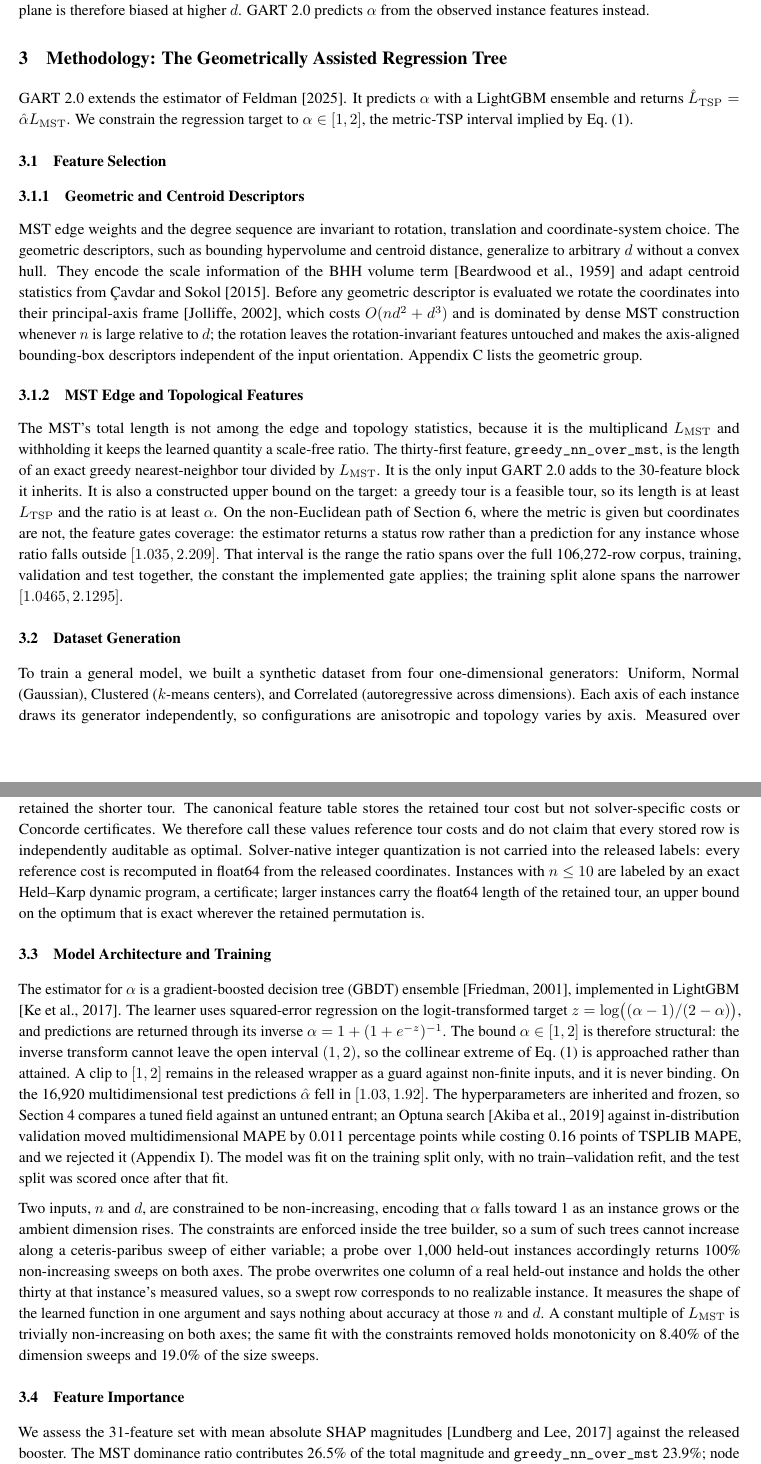
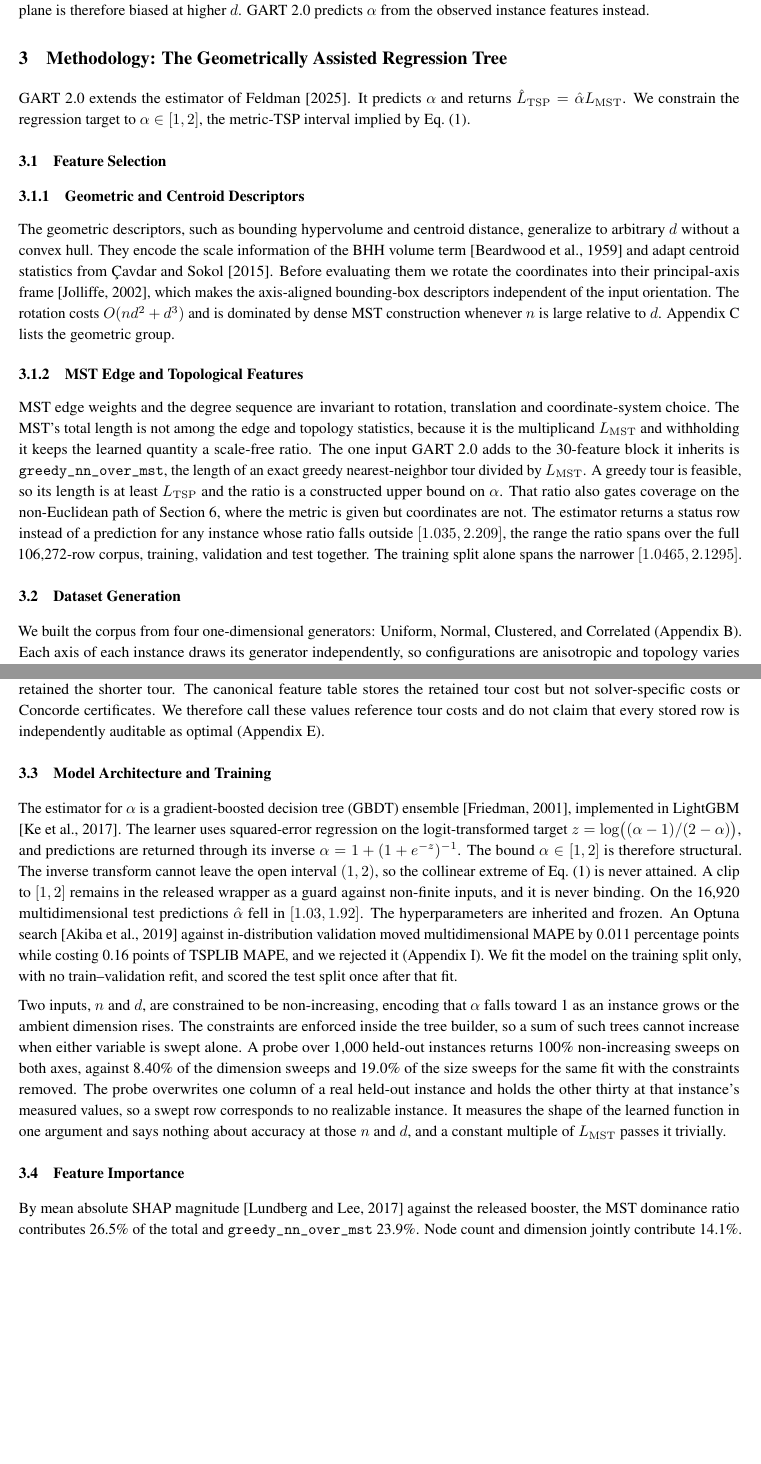
Before and after one commit to sfeldmanMIG25/Area-and-Distribution-Free-Estimator-for-TSP, a LaTeX paper (paper_reference/Area_Free_Main.tex): two parts of pages 4 and 5 of 32, joined at a grey line, cut so that both start at the same text, the shorter picture padded with empty space. Compiled offline with pdfLaTeX.

Commit message:
Pass 1, Section 3 (Methodology): writer/critic cycle
Nine accepted pairs from the opus drafter after two rounds of fable critique.
Eight prose claims re-anchored; the 19.0% size-sweep probe figure registered
against the bank. 32 pages, 0 overfull, all three number gates green.

Co-Authored-By: Claude Fable 5.1 <noreply@anthropic.com>

```diff
--- a/paper_reference/Area_Free_Main.tex
+++ b/paper_reference/Area_Free_Main.tex
@@ -145,7 +145,7 @@ For symmetric metric instances we therefore treat $\alpha \in [1, 2]$ as an intr
 
 \section{Methodology: The Geometrically Assisted Regression Tree} \label{sec:methodology}
 
-GART 2.0 extends the estimator of \citet{gart2025}. It predicts $\alpha$ with a LightGBM ensemble and returns $\hat{L}_{\mathrm{TSP}}=\hat{\alpha}L_{\mathrm{MST}}$. We constrain the regression target to $\alpha\in[1,2]$, the metric-TSP interval implied by Eq.~\eqref{eq:bounds}.
+GART 2.0 extends the estimator of \citet{gart2025}. It predicts $\alpha$ and returns $\hat{L}_{\mathrm{TSP}}=\hat{\alpha}L_{\mathrm{MST}}$. We constrain the regression target to $\alpha\in[1,2]$, the metric-TSP interval implied by Eq.~\eqref{eq:bounds}.
 
 \subsection{Feature Selection} \label{subsec:features}
 
@@ -153,29 +153,29 @@ GART 2.0 extends the estimator of \citet{gart2025}. It predicts $\alpha$ with a
 
 \subsubsection{Geometric and Centroid Descriptors}
 
-MST edge weights and the degree sequence are invariant to rotation, translation and coordinate-system choice. The geometric descriptors, such as bounding hypervolume and centroid distance, generalize to arbitrary $d$ without a convex hull. They encode the scale information of the BHH volume term \citep{bhh1959} and adapt centroid statistics from \citet{cavdar2015distribution}. Before any geometric descriptor is evaluated we rotate the coordinates into their principal-axis frame \citep{jolliffe2002}, which costs $O(nd^2+d^3)$ and is dominated by dense MST construction whenever $n$ is large relative to $d$; the rotation leaves the rotation-invariant features untouched and makes the axis-aligned bounding-box descriptors independent of the input orientation. Appendix~\ref{app:features} lists the geometric group.
+The geometric descriptors, such as bounding hypervolume and centroid distance, generalize to arbitrary $d$ without a convex hull. They encode the scale information of the BHH volume term \citep{bhh1959} and adapt centroid statistics from \citet{cavdar2015distribution}. Before evaluating them we rotate the coordinates into their principal-axis frame \citep{jolliffe2002}, which makes the axis-aligned bounding-box descriptors independent of the input orientation. The rotation costs $O(nd^2+d^3)$ and is dominated by dense MST construction whenever $n$ is large relative to $d$. Appendix~\ref{app:features} lists the geometric group.
 
 \subsubsection{MST Edge and Topological Features}
 
-The MST's total length is not among the edge and topology statistics, because it is the multiplicand $L_{\mathrm{MST}}$ and withholding it keeps the learned quantity a scale-free ratio. The thirty-first feature, \texttt{greedy\_nn\_over\_mst}, is the length of an exact greedy nearest-neighbor tour divided by $L_{\mathrm{MST}}$. It is the only input GART 2.0 adds to the 30-feature block it inherits. It is also a constructed upper bound on the target: a greedy tour is a feasible tour, so its length is at least $L_{\mathrm{TSP}}$ and the ratio is at least $\alpha$. On the non-Euclidean path of Section~\ref{sec:application}, where the metric is given but coordinates are not, the feature gates coverage: the estimator returns a status row rather than a prediction for any instance whose ratio falls outside $[1.035,2.209]$. That interval is the range the ratio spans over the full 106{,}272-row corpus, training, validation and test together, the constant the implemented gate applies; the training split alone spans the narrower $[1.0465,2.1295]$.
+MST edge weights and the degree sequence are invariant to rotation, translation and coordinate-system choice. The MST's total length is not among the edge and topology statistics, because it is the multiplicand $L_{\mathrm{MST}}$ and withholding it keeps the learned quantity a scale-free ratio. The one input GART 2.0 adds to the 30-feature block it inherits is \texttt{greedy\_nn\_over\_mst}, the length of an exact greedy nearest-neighbor tour divided by $L_{\mathrm{MST}}$. A greedy tour is feasible, so its length is at least $L_{\mathrm{TSP}}$ and the ratio is a constructed upper bound on $\alpha$. That ratio also gates coverage on the non-Euclidean path of Section~\ref{sec:application}, where the metric is given but coordinates are not. The estimator returns a status row instead of a prediction for any instance whose ratio falls outside $[1.035,2.209]$, the range the ratio spans over the full 106{,}272-row corpus, training, validation and test together. The training split alone spans the narrower $[1.0465,2.1295]$.
 
 \subsection{Dataset Generation} \label{subsec:dataset}
 
-To train a general model, we built a synthetic dataset from four one-dimensional generators: Uniform, Normal (Gaussian), Clustered ($k$-means centers), and Correlated (autoregressive across dimensions). Each axis of each instance draws its generator independently, so configurations are anisotropic and topology varies by axis. Measured over all $2{,}444{,}256$ axes in the corpus, 68.7\% are uniform, 12.5\% clustered, 12.5\% normal, and 6.2\% correlated. The multidimensional results below should be read against that mix.
+We built the corpus from four one-dimensional generators: Uniform, Normal, Clustered, and Correlated (Appendix~\ref{app:training}). Each axis of each instance draws its generator independently, so configurations are anisotropic and topology varies by axis. Over all $2{,}444{,}256$ axes, 68.7\% are uniform, 12.5\% clustered, 12.5\% normal, and 6.2\% correlated. The multidimensional results below should be read against that mix.
 
 The full feature corpus comprises $106{,}272$ solved instances with node counts $n \in [5, 1000]$ and dimensions $d \in \{2, 3, 4, 5, 6, 7, 8, 9, 10, 15, 20, 25, 30, 35, 40, 45, 50\}$ (17 training-visible dimension values), plus a held-out extrapolation bucket at $d = 100$. Instances are partitioned into training ($69{,}768$), validation ($19{,}584$), and test ($16{,}920$) via a stratified split on $(d, n, \text{grid size})$; all $d = 100$ instances are locked into the test partition.
 
-For each instance, the generation pipeline ran Concorde \citep{concorde2006} and LKH-3 \citep{helsgaun2017} and retained the shorter tour. The canonical feature table stores the retained tour cost but not solver-specific costs or Concorde certificates. We therefore call these values reference tour costs and do not claim that every stored row is independently auditable as optimal. Solver-native integer quantization is not carried into the released labels: every reference cost is recomputed in float64 from the released coordinates. Instances with $n\le10$ are labeled by an exact Held--Karp dynamic program, a certificate; larger instances carry the float64 length of the retained tour, an upper bound on the optimum that is exact wherever the retained permutation is.
+For each instance, the generation pipeline ran Concorde \citep{concorde2006} and LKH-3 \citep{helsgaun2017} and retained the shorter tour. The canonical feature table stores the retained tour cost but not solver-specific costs or Concorde certificates. We therefore call these values reference tour costs and do not claim that every stored row is independently auditable as optimal (Appendix~\ref{app:labels}).
 
 \subsection{Model Architecture and Training} \label{subsec:model_training}
 
-The estimator for $\alpha$ is a gradient-boosted decision tree (GBDT) ensemble \citep{friedman2001greedy}, implemented in LightGBM \citep{ke2017lightgbm}. The learner uses squared-error regression on the logit-transformed target $z=\log\!\big((\alpha-1)/(2-\alpha)\big)$, and predictions are returned through its inverse $\alpha=1+(1+e^{-z})^{-1}$. The bound $\alpha\in[1,2]$ is therefore structural: the inverse transform cannot leave the open interval $(1,2)$, so the collinear extreme of Eq.~\eqref{eq:bounds} is approached rather than attained. A clip to $[1,2]$ remains in the released wrapper as a guard against non-finite inputs, and it is never binding. On the 16{,}920 multidimensional test predictions $\hat\alpha$ fell in $[1.03,1.92]$. The hyperparameters are inherited and frozen, so Section~\ref{sec:evaluation} compares a tuned field against an untuned entrant; an Optuna search \citep{akiba2019optuna} against in-distribution validation moved multidimensional MAPE by 0.011 percentage points while costing 0.16 points of TSPLIB MAPE, and we rejected it (Appendix~\ref{app:hyperparams}). The model was fit on the training split only, with no train--validation refit, and the test split was scored once after that fit.
+The estimator for $\alpha$ is a gradient-boosted decision tree (GBDT) ensemble \citep{friedman2001greedy}, implemented in LightGBM \citep{ke2017lightgbm}. The learner uses squared-error regression on the logit-transformed target $z=\log\!\big((\alpha-1)/(2-\alpha)\big)$, and predictions are returned through its inverse $\alpha=1+(1+e^{-z})^{-1}$. The bound $\alpha\in[1,2]$ is therefore structural. The inverse transform cannot leave the open interval $(1,2)$, so the collinear extreme of Eq.~\eqref{eq:bounds} is never attained. A clip to $[1,2]$ remains in the released wrapper as a guard against non-finite inputs, and it is never binding. On the 16{,}920 multidimensional test predictions $\hat\alpha$ fell in $[1.03,1.92]$. The hyperparameters are inherited and frozen. An Optuna search \citep{akiba2019optuna} against in-distribution validation moved multidimensional MAPE by 0.011 percentage points while costing 0.16 points of TSPLIB MAPE, and we rejected it (Appendix~\ref{app:hyperparams}). We fit the model on the training split only, with no train--validation refit, and scored the test split once after that fit.
 
-Two inputs, $n$ and $d$, are constrained to be non-increasing, encoding that $\alpha$ falls toward 1 as an instance grows or the ambient dimension rises. The constraints are enforced inside the tree builder, so a sum of such trees cannot increase along a ceteris-paribus sweep of either variable; a probe over 1{,}000 held-out instances accordingly returns 100\% non-increasing sweeps on both axes. The probe overwrites one column of a real held-out instance and holds the other thirty at that instance's measured values, so a swept row corresponds to no realizable instance. It measures the shape of the learned function in one argument and says nothing about accuracy at those $n$ and $d$. A constant multiple of $L_{\mathrm{MST}}$ is trivially non-increasing on both axes; the same fit with the constraints removed holds monotonicity on 8.40\% of the dimension sweeps and 19.0\% of the size sweeps.
+Two inputs, $n$ and $d$, are constrained to be non-increasing, encoding that $\alpha$ falls toward 1 as an instance grows or the ambient dimension rises. The constraints are enforced inside the tree builder, so a sum of such trees cannot increase when either variable is swept alone. A probe over 1{,}000 held-out instances returns 100\% non-increasing sweeps on both axes, against 8.40\% of the dimension sweeps and 19.0\% of the size sweeps for the same fit with the constraints removed. The probe overwrites one column of a real held-out instance and holds the other thirty at that instance's measured values, so a swept row corresponds to no realizable instance. It measures the shape of the learned function in one argument and says nothing about accuracy at those $n$ and $d$, and a constant multiple of $L_{\mathrm{MST}}$ passes it trivially.
 
 
 
 \subsection{Feature Importance}\label{subsec:shap}
 
-We assess the 31-feature set with mean absolute SHAP magnitudes \citep{lundberg2017shap} against the released booster. The MST dominance ratio contributes 26.5\% of the total magnitude and \texttt{greedy\_nn\_over\_mst} 23.9\%; node count and dimension jointly contribute 14.1\%. Appendix~\ref{app:shap} reports the group-level shares and the sampling protocol.
+By mean absolute SHAP magnitude \citep{lundberg2017shap} against the released booster, the MST dominance ratio contributes 26.5\% of the total and \texttt{greedy\_nn\_over\_mst} 23.9\%. Node count and dimension jointly contribute 14.1\%. Appendix~\ref{app:shap} gives the group-level shares and the sample they are measured on.
 
```
Also changed, not shown: paper_reference/Area_Free_Main.pdf, paper_reference/Area_Free_Main.tex (2 more changed lines), 2 other files.
